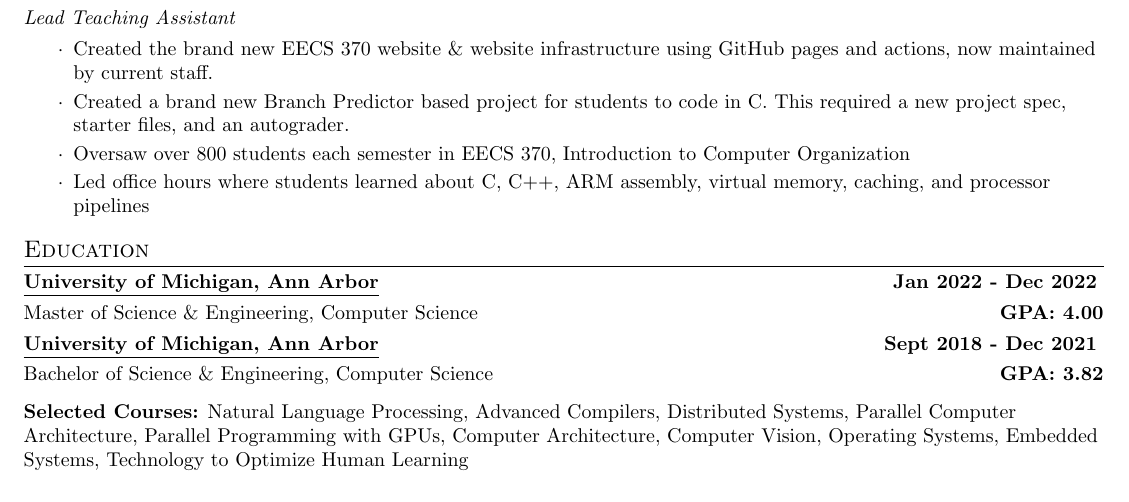
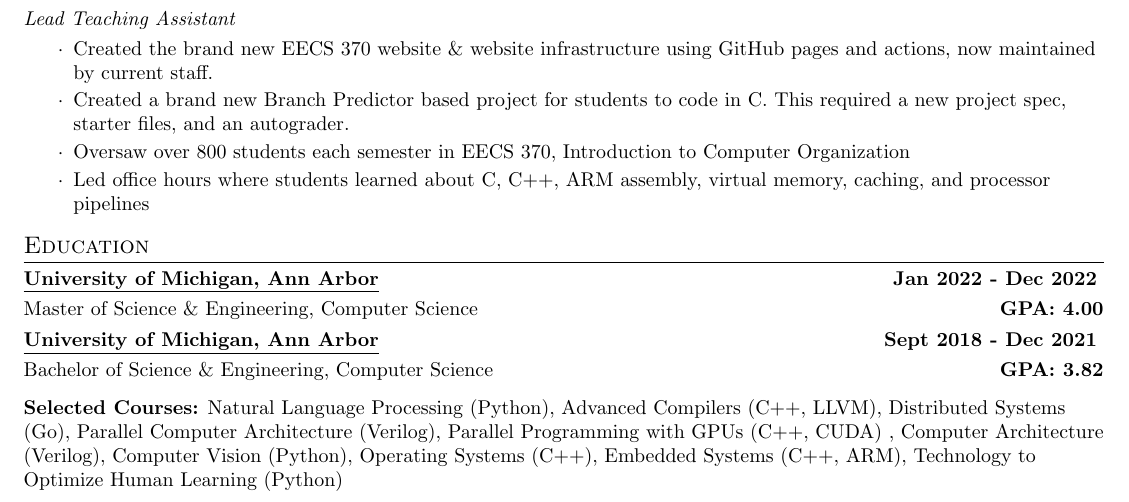
Before and after one commit to resume-jackphong/resume-jackphong.github.io, a LaTeX CV (Jack_Hong_Resume.tex): part of the page, cut so that both start at the same text. Compiled offline with pdfLaTeX.

Commit message:
Add tech for courses

```diff
--- a/Jack_Hong_Resume.tex
+++ b/Jack_Hong_Resume.tex
@@ -187,7 +187,7 @@
       {Bachelor of Science \& Engineering, Computer Science}{GPA: 3.82}
             \vspace{2mm}
 
-      {\textbf{Selected Courses:} Natural Language Processing, Advanced Compilers, Distributed Systems, Parallel Computer Architecture, Parallel Programming with GPUs, Computer Architecture, Computer Vision, Operating Systems, Embedded Systems, Technology to Optimize Human Learning}{}
+      {\textbf{Selected Courses:} Natural Language Processing (Python), Advanced Compilers (C++, LLVM), Distributed Systems (Go), Parallel Computer Architecture (Verilog), Parallel Programming with GPUs (C++, CUDA) , Computer Architecture (Verilog), Computer Vision (Python), Operating Systems (C++), Embedded Systems (C++, ARM), Technology to Optimize Human Learning (Python) }{}
 
 \vspace{-1.5mm}
 \vspace{-5pt}
```
